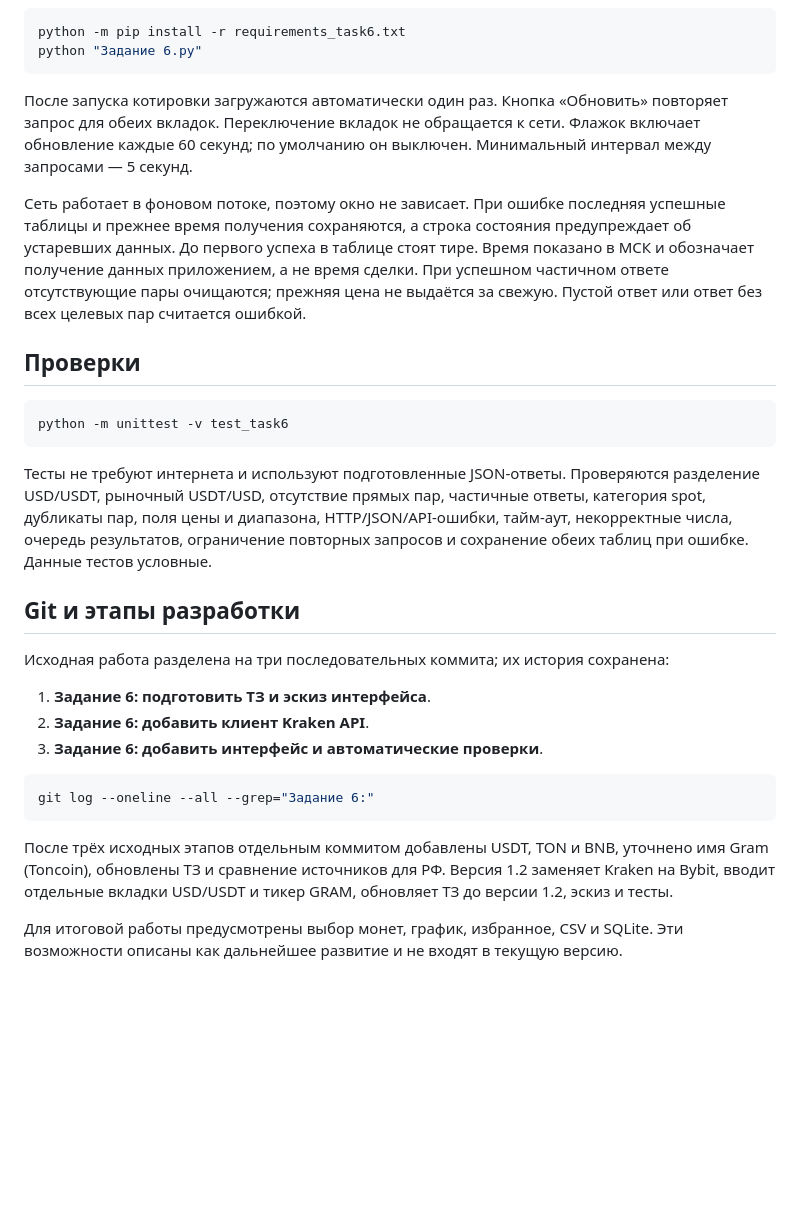
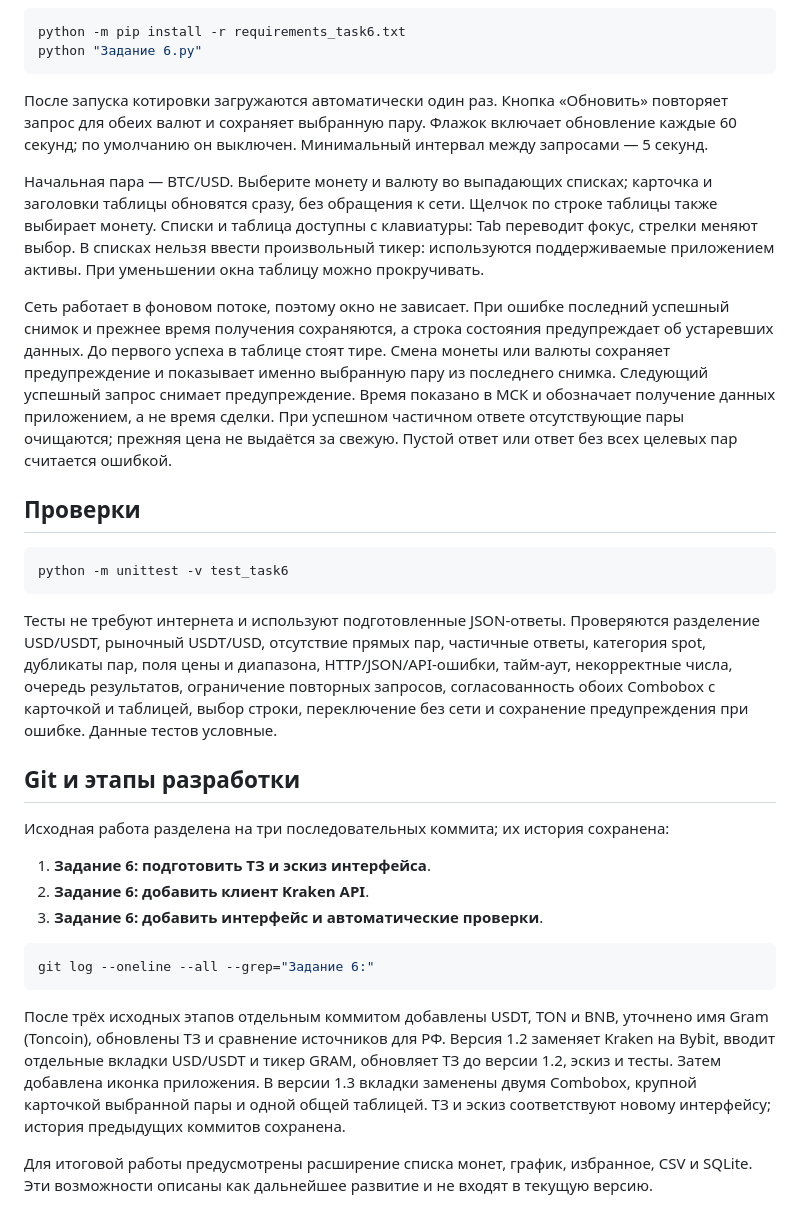
Before and after one commit to Evgeny-68/PPBY, a Markdown page: README_task6.md, the part around one of its changes. GitHub-like rendering; blank space fills up the shorter version.

````diff
--- a/README_task6.md
+++ b/README_task6.md
@@ -71,13 +73,22 @@ python "Задание 6.py"
 ```
 
 После запуска котировки загружаются автоматически один раз. Кнопка «Обновить»
-повторяет запрос для обеих вкладок. Переключение вкладок не обращается к сети.
+повторяет запрос для обеих валют и сохраняет выбранную пару.
 Флажок включает обновление каждые 60 секунд; по умолчанию он выключен.
 Минимальный интервал между запросами — 5 секунд.
 
-Сеть работает в фоновом потоке, поэтому окно не зависает. При ошибке последняя
-успешные таблицы и прежнее время получения сохраняются, а строка состояния
+Начальная пара — BTC/USD. Выберите монету и валюту во выпадающих списках;
+карточка и заголовки таблицы обновятся сразу, без обращения к сети.
+Щелчок по строке таблицы также выбирает монету. Списки и таблица доступны
+с клавиатуры: Tab переводит фокус, стрелки меняют выбор. В списках нельзя
+ввести произвольный тикер: используются поддерживаемые приложением активы.
+При уменьшении окна таблицу можно прокручивать.
+
+Сеть работает в фоновом потоке, поэтому окно не зависает. При ошибке последний
+успешный снимок и прежнее время получения сохраняются, а строка состояния
 предупреждает об устаревших данных. До первого успеха в таблице стоят тире.
+Смена монеты или валюты сохраняет предупреждение и показывает именно выбранную
+пару из последнего снимка. Следующий успешный запрос снимает предупреждение.
 Время показано в МСК и обозначает получение данных приложением, а не время сделки.
 При успешном частичном ответе отсутствующие пары очищаются; прежняя цена
 не выдаётся за свежую. Пустой ответ или ответ без всех целевых пар считается ошибкой.
@@ -92,7 +103,8 @@ python -m unittest -v test_task6
 разделение USD/USDT, рыночный USDT/USD, отсутствие прямых пар, частичные ответы,
 категория spot, дубликаты пар, поля цены и диапазона, HTTP/JSON/API-ошибки,
 тайм-аут, некорректные числа, очередь результатов, ограничение повторных
-запросов и сохранение обеих таблиц при ошибке. Данные тестов условные.
+запросов, согласованность обоих Combobox с карточкой и таблицей, выбор строки,
+переключение без сети и сохранение предупреждения при ошибке. Данные тестов условные.
 
 ## Git и этапы разработки
 
@@ -110,6 +122,9 @@ git log --oneline --all --grep="Задание 6:"
 уточнено имя Gram (Toncoin), обновлены ТЗ и сравнение источников для РФ.
 Версия 1.2 заменяет Kraken на Bybit, вводит отдельные вкладки USD/USDT
 и тикер GRAM, обновляет ТЗ до версии 1.2, эскиз и тесты.
+Затем добавлена иконка приложения. В версии 1.3 вкладки заменены двумя
+Combobox, крупной карточкой выбранной пары и одной общей таблицей. ТЗ и эскиз
+соответствуют новому интерфейсу; история предыдущих коммитов сохранена.
 
-Для итоговой работы предусмотрены выбор монет, график, избранное, CSV и SQLite.
+Для итоговой работы предусмотрены расширение списка монет, график, избранное, CSV и SQLite.
 Эти возможности описаны как дальнейшее развитие и не входят в текущую версию.
````
Also changed, not shown: other parts of README_task6.md (+5 -3 lines), docs/task6_exchange_review.md (+6 -4 lines), docs/task6_spec.md (+20 -19 lines), assets/task6_ui_sketch.png, 3 other files.
